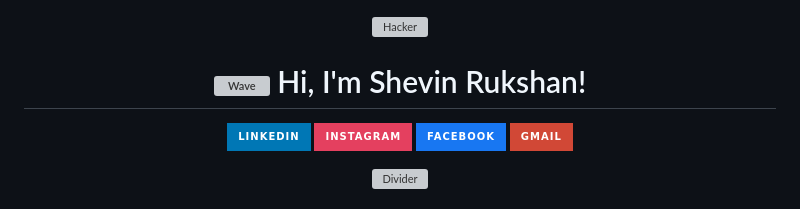
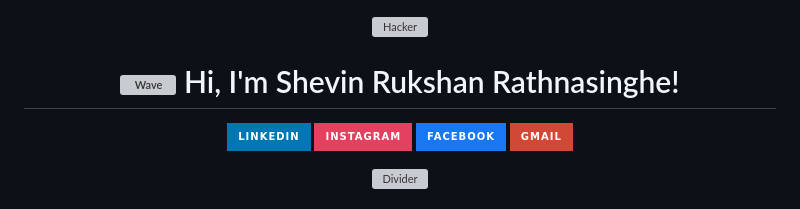
Before and after one commit to SHEVINRUKSHAN12/SHEVINRUKSHAN12, a Markdown page: README.md, the part around one of its changes. GitHub-like rendering; badges without logos; grey boxes are pictures that could not be loaded.

```diff
--- a/README.md
+++ b/README.md
@@ -5,7 +5,7 @@
 
   <h1>
     <img src="https://media.giphy.com/media/hvRJCLFzcasrR4ia7z/giphy.gif" width="35px" alt="Wave" />
-    Hi, I'm Shevin Rukshan!
+    Hi, I'm Shevin Rukshan Rathnasinghe!
   </h1>
 
   <p>
```
Also changed, not shown: other parts of README.md (+1 -1 lines).
